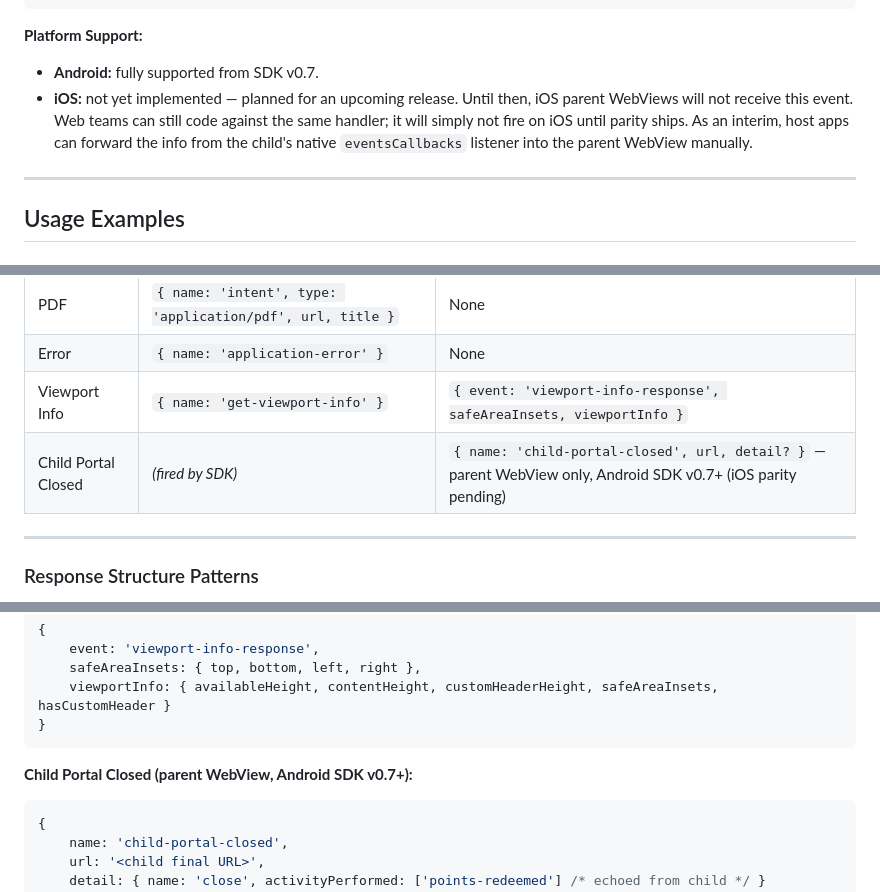
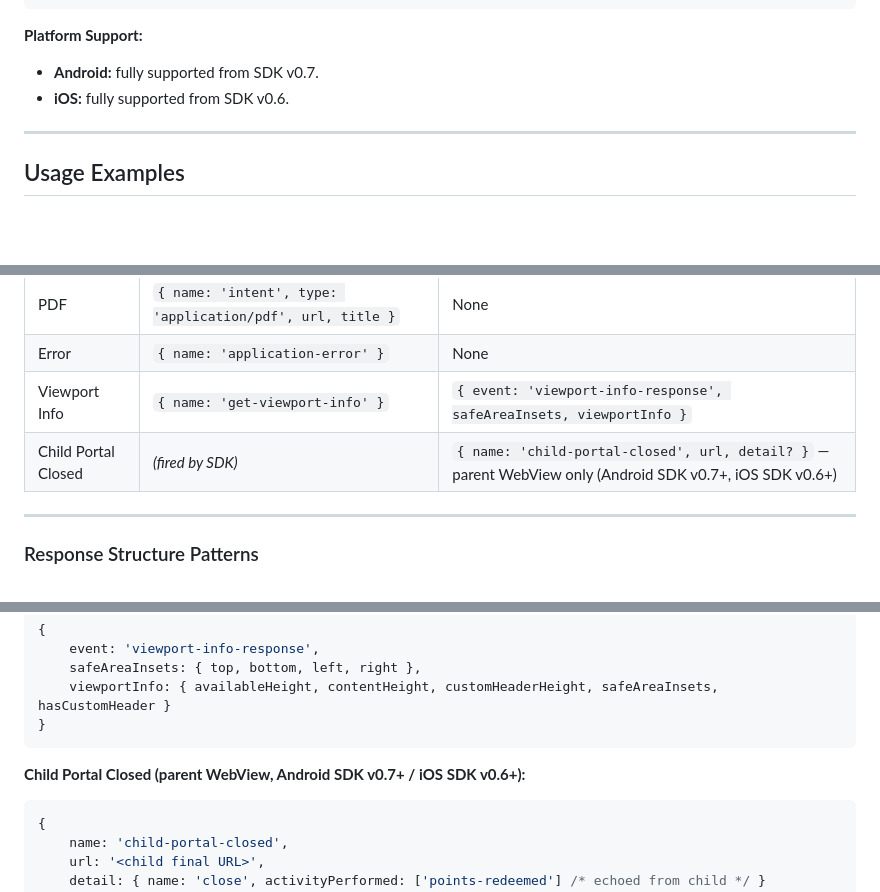
Before and after one commit to Hitachi-FIBU/portal-sdk-demo, a Markdown page: read.md, 3 parts joined by grey strips. GitHub-like rendering; blank space fills up the shorter version.

Commit message:
feat: update iOS support details for child portal closed event in documentation

````diff
--- a/read.md
+++ b/read.md
@@ -394,7 +394,7 @@ document.addEventListener('cap-events-response', (e) => {
 
 **Platform Support:**
 - **Android:** fully supported from SDK v0.7.
-- **iOS:** not yet implemented — planned for an upcoming release. Until then, iOS parent WebViews will not receive this event. Web teams can still code against the same handler; it will simply not fire on iOS until parity ships. As an interim, host apps can forward the info from the child's native `eventsCallbacks` listener into the parent WebView manually.
+- **iOS:** fully supported from SDK v0.6.
 
 ---
 
@@ -816,7 +816,7 @@ document.addEventListener('cap-events-response', (e) => {
 | PDF | `{ name: 'intent', type: 'application/pdf', url, title }` | None |
 | Error | `{ name: 'application-error' }` | None |
 | Viewport Info | `{ name: 'get-viewport-info' }` | `{ event: 'viewport-info-response', safeAreaInsets, viewportInfo }` |
-| Child Portal Closed | *(fired by SDK)* | `{ name: 'child-portal-closed', url, detail? }` — parent WebView only, Android SDK v0.7+ (iOS parity pending) |
+| Child Portal Closed | *(fired by SDK)* | `{ name: 'child-portal-closed', url, detail? }` — parent WebView only (Android SDK v0.7+, iOS SDK v0.6+) |
 
 ---
 
@@ -845,7 +845,7 @@ document.addEventListener('cap-events-response', (e) => {
 }
 ```
 
-**Child Portal Closed (parent WebView, Android SDK v0.7+):**
+**Child Portal Closed (parent WebView, Android SDK v0.7+ / iOS SDK v0.6+):**
 ```javascript
 {
     name: 'child-portal-closed',
````
Also changed, not shown: other parts of read.md (+1 -1 lines).
